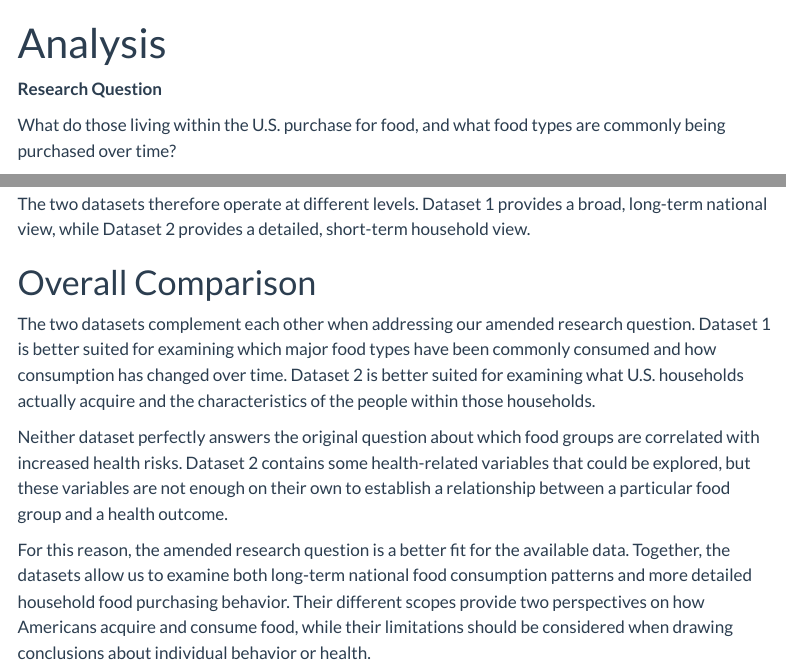
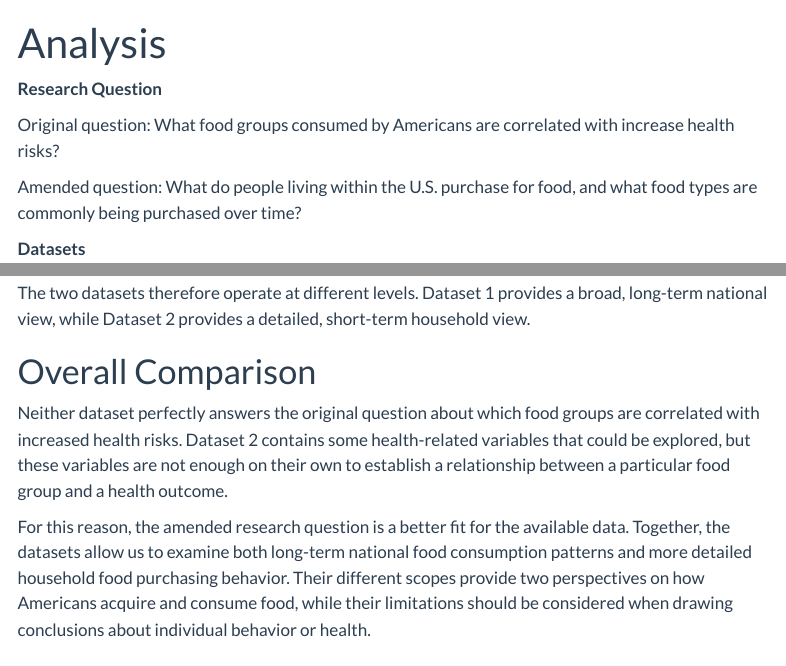
Before and after one commit to DATA385-f26/nutrition, a Quarto document (analysis.qmd): the page in a window 1100 px wide, from its top, and a second part further down, joined at a grey line. Rendered offline with R 4.5, knitr and Pandoc in place of Quarto, with nearby package versions; menus at the side of the page are left out.

Commit message:
updated analysis

```diff
--- a/analysis.qmd
+++ b/analysis.qmd
@@ -6,7 +6,9 @@ format: html
 
 **Research Question**
 
-What do those living within the U.S. purchase for food, and what food types are commonly being purchased over time?
+Original question: What food groups consumed by Americans are correlated with increase health risks?
+
+Amended question: What do people living within the U.S. purchase for food, and what food types are commonly being purchased over time?
 
 **Datasets**
 
@@ -49,9 +51,6 @@ Dataset 2 has a narrower time period, covering approximately April 2012 through
 The two datasets therefore operate at different levels. Dataset 1 provides a broad, long-term national view, while Dataset 2 provides a detailed, short-term household view.
 
 # Overall Comparison
-
-The two datasets complement each other when addressing our amended research question. Dataset 1 is better suited for examining which major food types have been commonly consumed and how consumption has changed over time. Dataset 2 is better suited for examining what U.S. households actually acquire and the characteristics of the people within those households.
-
 Neither dataset perfectly answers the original question about which food groups are correlated with increased health risks. Dataset 2 contains some health-related variables that could be explored, but these variables are not enough on their own to establish a relationship between a particular food group and a health outcome.
 
 For this reason, the amended research question is a better fit for the available data. Together, the datasets allow us to examine both long-term national food consumption patterns and more detailed household food purchasing behavior. Their different scopes provide two perspectives on how Americans acquire and consume food, while their limitations should be considered when drawing conclusions about individual behavior or health.
```
Also changed, not shown: 2 other files.
